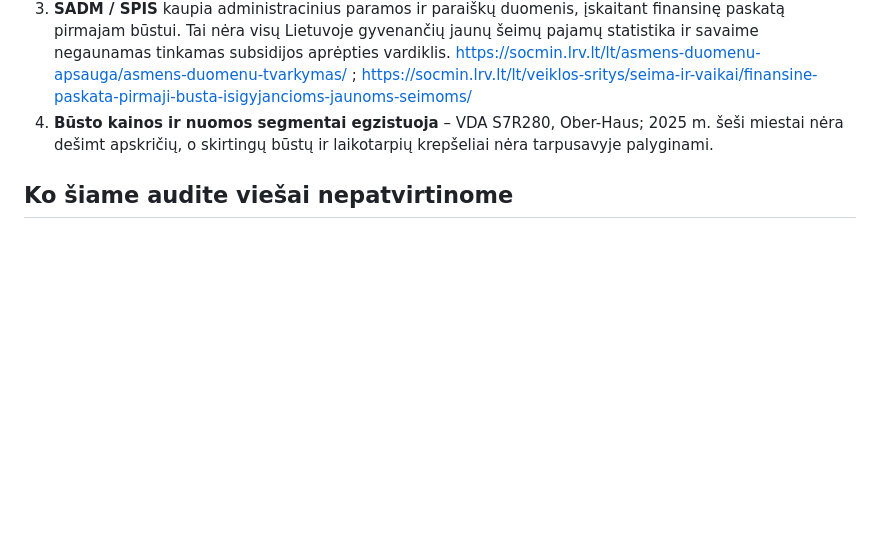
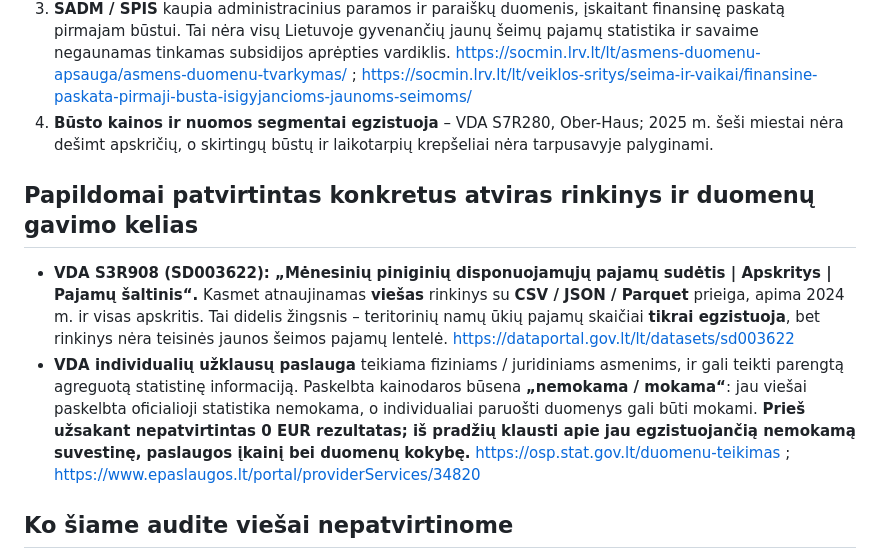
Before and after one commit to olemoz1977/Demografin-situacija, a Markdown page: research/housing-legal-young-family-data-availability-2026-10-10.md, the part around the change. Rendered like a GitHub page; blank space fills up the shorter version.

Commit message:
Šaltinio patikra: viešas VDA S3R908 10 apskričių rinkinys ir agreguotos statistikos gavimo kaina

```diff
--- a/research/housing-legal-young-family-data-availability-2026-10-10.md
+++ b/research/housing-legal-young-family-data-availability-2026-10-10.md
@@ -14,6 +14,11 @@ Būsto paramos analizei „jauna šeima“ – sutuoktinių ar registruotų part
 2. **Lietuvoje vykdomi pajamų ir gyvenimo sąlygų (EU-SILC) ir namų ūkių biudžetų (HBS) statistiniai tyrimai** su asmenų / namų ūkių mikrolygmens informacija. Eurostat aprašo pajamas ir gyvenimo sąlygas namų ūkių ir asmenų lygiu. Lietuvai skirtos tikrųjų mikroduomenų prieigos sąlygos priklauso nuo tyrėjo statuso ir konfidencialumo. https://ec.europa.eu/eurostat/web/microdata/collections-research/european-union-statistics-on-income-and-living-conditions ; https://cros.ec.europa.eu/cimes-lithuania
 3. **SADM / SPIS** kaupia administracinius paramos ir paraiškų duomenis, įskaitant finansinę paskatą pirmajam būstui. Tai nėra visų Lietuvoje gyvenančių jaunų šeimų pajamų statistika ir savaime negaunamas tinkamas subsidijos aprėpties vardiklis. https://socmin.lrv.lt/lt/asmens-duomenu-apsauga/asmens-duomenu-tvarkymas/ ; https://socmin.lrv.lt/lt/veiklos-sritys/seima-ir-vaikai/finansine-paskata-pirmaji-busta-isigyjancioms-jaunoms-seimoms/
 4. **Būsto kainos ir nuomos segmentai egzistuoja** – VDA S7R280, Ober-Haus; 2025 m. šeši miestai nėra dešimt apskričių, o skirtingų būstų ir laikotarpių krepšeliai nėra tarpusavyje palyginami.
+
+## Papildomai patvirtintas konkretus atviras rinkinys ir duomenų gavimo kelias
+
+- **VDA S3R908 (SD003622): „Mėnesinių piniginių disponuojamųjų pajamų sudėtis | Apskritys | Pajamų šaltinis“.** Kasmet atnaujinamas **viešas** rinkinys su **CSV / JSON / Parquet** prieiga, apima 2024 m. ir visas apskritis. Tai didelis žingsnis – teritorinių namų ūkių pajamų skaičiai **tikrai egzistuoja**, bet rinkinys nėra teisinės jaunos šeimos pajamų lentelė. https://dataportal.gov.lt/lt/datasets/sd003622
+- **VDA individualių užklausų paslauga** teikiama fiziniams / juridiniams asmenims, ir gali teikti parengtą agreguotą statistinę informaciją. Paskelbta kainodaros būsena **„nemokama / mokama“**: jau viešai paskelbta oficialioji statistika nemokama, o individualiai paruošti duomenys gali būti mokami. **Prieš užsakant nepatvirtintas 0 EUR rezultatas; iš pradžių klausti apie jau egzistuojančią nemokamą suvestinę, paslaugos įkainį bei duomenų kokybę.** https://osp.stat.gov.lt/duomenu-teikimas ; https://www.epaslaugos.lt/portal/providerServices/34820
 
 ## Ko šiame audite viešai nepatvirtinome
 
```
